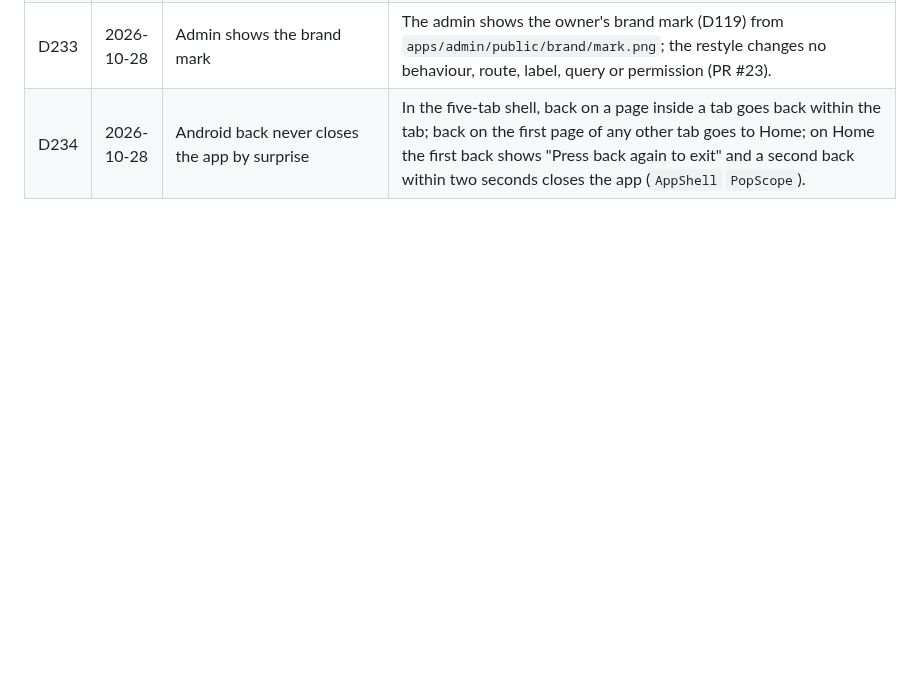
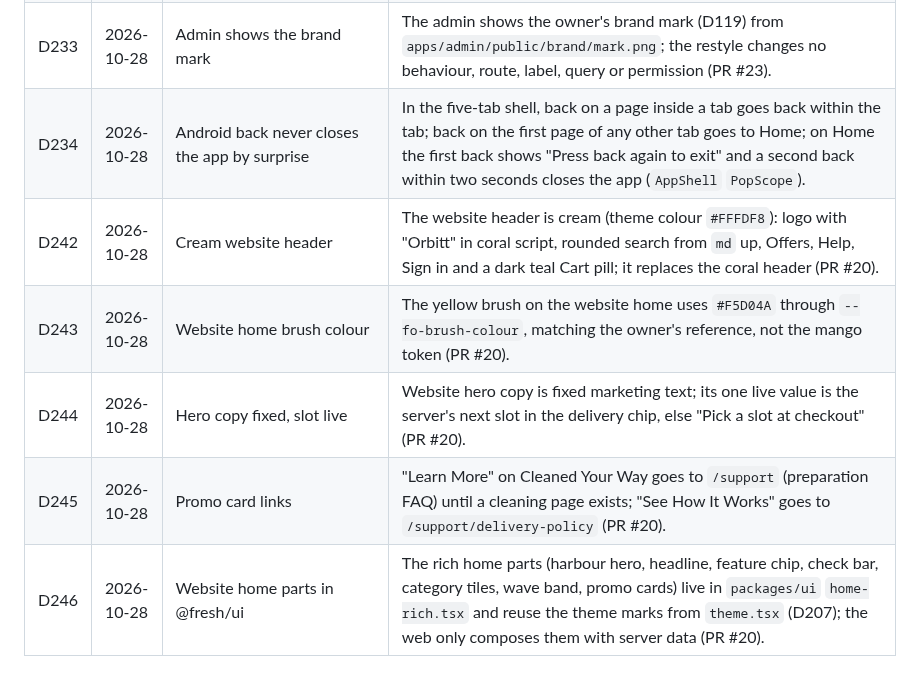
Before and after one commit to MosaSivaMani/fresh-orbit, a Markdown page: docs/decisions/log.md, the part around the change. Drawn GitHub-style; blank space fills up the shorter version.

Commit message:
docs: log PR #20 decisions (D242-D246)

```diff
--- a/docs/decisions/log.md
+++ b/docs/decisions/log.md
@@ -238,3 +238,8 @@ Manager rulings on engineers' open questions. A ruling here wins over older text
 | D232 | 2026-10-28 | Admin states use CharacterState | Admin illustrated states use the shared `CharacterState` on a paper card, the character in a small `AvatarCircle`; the title is h2 (h1 for page-level states) (PR #23). |
 | D233 | 2026-10-28 | Admin shows the brand mark | The admin shows the owner's brand mark (D119) from `apps/admin/public/brand/mark.png`; the restyle changes no behaviour, route, label, query or permission (PR #23). |
 | D234 | 2026-10-28 | Android back never closes the app by surprise | In the five-tab shell, back on a page inside a tab goes back within the tab; back on the first page of any other tab goes to Home; on Home the first back shows "Press back again to exit" and a second back within two seconds closes the app (`AppShell` `PopScope`). |
+| D242 | 2026-10-28 | Cream website header | The website header is cream (theme colour `#FFFDF8`): logo with "Orbitt" in coral script, rounded search from `md` up, Offers, Help, Sign in and a dark teal Cart pill; it replaces the coral header (PR #20). |
+| D243 | 2026-10-28 | Website home brush colour | The yellow brush on the website home uses `#F5D04A` through `--fo-brush-colour`, matching the owner's reference, not the mango token (PR #20). |
+| D244 | 2026-10-28 | Hero copy fixed, slot live | Website hero copy is fixed marketing text; its one live value is the server's next slot in the delivery chip, else "Pick a slot at checkout" (PR #20). |
+| D245 | 2026-10-28 | Promo card links | "Learn More" on Cleaned Your Way goes to `/support` (preparation FAQ) until a cleaning page exists; "See How It Works" goes to `/support/delivery-policy` (PR #20). |
+| D246 | 2026-10-28 | Website home parts in @fresh/ui | The rich home parts (harbour hero, headline, feature chip, check bar, category tiles, wave band, promo cards) live in `packages/ui` `home-rich.tsx` and reuse the theme marks from `theme.tsx` (D207); the web only composes them with server data (PR #20). |
```
Also changed, not shown: docs/team/next-steps.md (+1 -1 lines).
